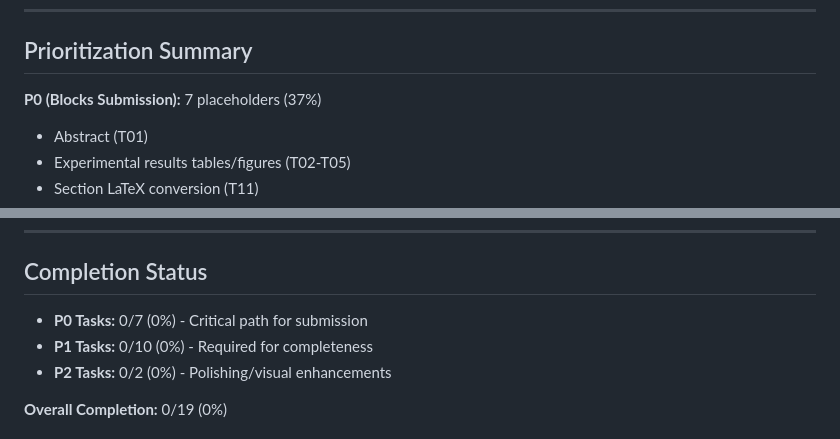
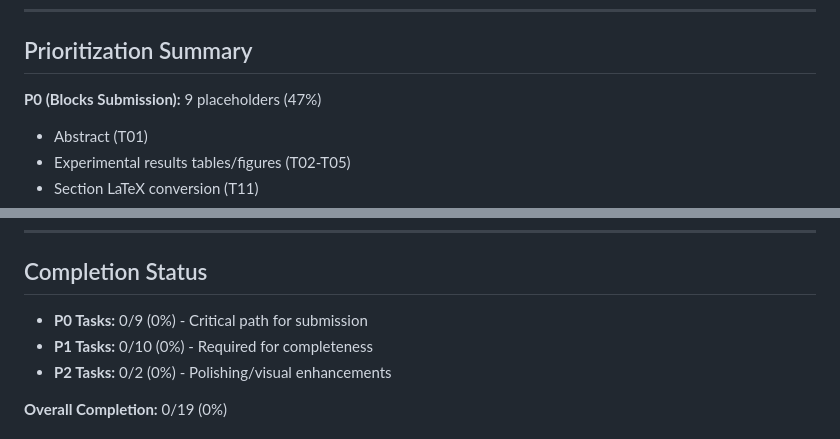
Before and after one commit to abhishekeb211/Projects-md, a Markdown page: SecureCLI_Agent/PLACEHOLDER-STATS.md, 2 parts joined by grey strips. Rendered like a GitHub page.

Commit message:
Update PLACEHOLDER-STATS.md to reflect changes in P0 placeholder counts and task completion status

```diff
--- a/SecureCLI_Agent/PLACEHOLDER-STATS.md
+++ b/SecureCLI_Agent/PLACEHOLDER-STATS.md
@@ -82,7 +82,7 @@
 
 ## Prioritization Summary
 
-**P0 (Blocks Submission):** 7 placeholders (37%)
+**P0 (Blocks Submission):** 9 placeholders (47%)
 - Abstract (T01)
 - Experimental results tables/figures (T02-T05)
 - Section LaTeX conversion (T11)
@@ -104,7 +104,7 @@
 
 ## Completion Status
 
-- **P0 Tasks:** 0/7 (0%) - Critical path for submission
+- **P0 Tasks:** 0/9 (0%) - Critical path for submission
 - **P1 Tasks:** 0/10 (0%) - Required for completeness
 - **P2 Tasks:** 0/2 (0%) - Polishing/visual enhancements
 
```
